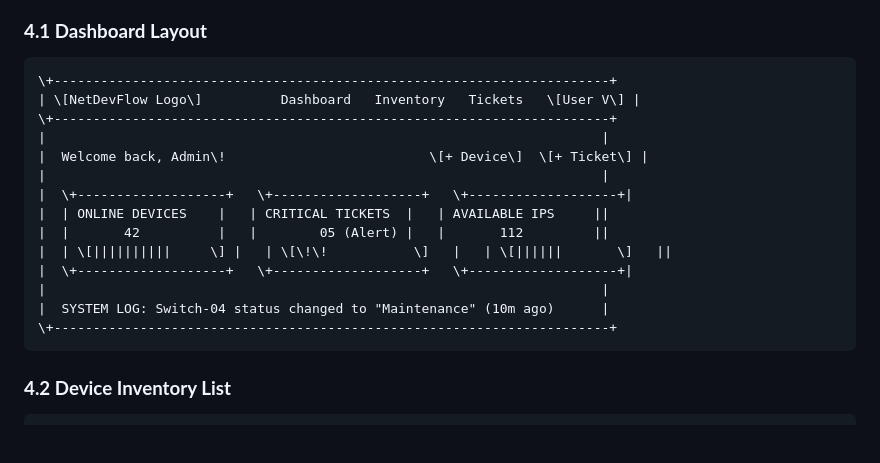
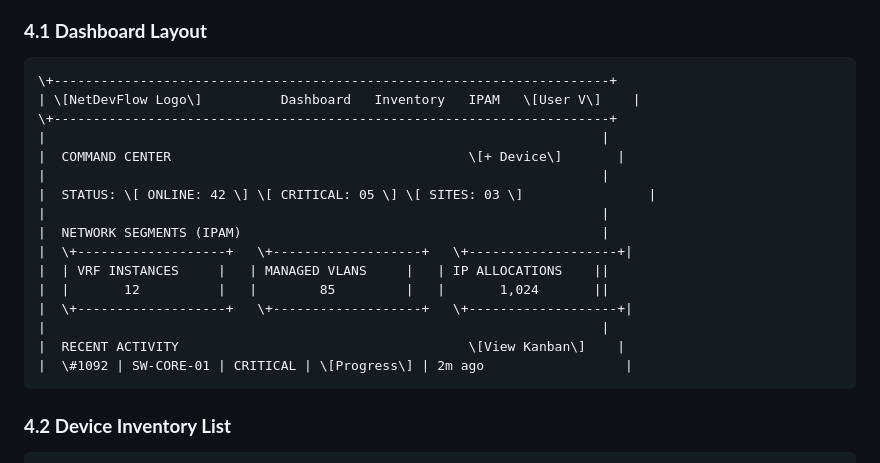
Before and after one commit to frantek/NetDevFlow, a Markdown page: README.md, the part around one of its changes. Drawn GitHub-style; blank space fills up the shorter version.

````diff
--- a/README.md
+++ b/README.md
@@ -33,19 +33,21 @@ The UI follows a "Mobile-First" philosophy, specifically designed for technician
 ### **4.1 Dashboard Layout**
 ```
 \+-----------------------------------------------------------------------+
-| \[NetDevFlow Logo\]          Dashboard   Inventory   Tickets   \[User V\] |
+| \[NetDevFlow Logo\]          Dashboard   Inventory   IPAM   \[User V\]    |
 \+-----------------------------------------------------------------------+
 |                                                                       |
-|  Welcome back, Admin\!                          \[+ Device\]  \[+ Ticket\] |
+|  COMMAND CENTER                                      \[+ Device\]       |
 |                                                                       |
+|  STATUS: \[ ONLINE: 42 \] \[ CRITICAL: 05 \] \[ SITES: 03 \]                |
+|                                                                       |
+|  NETWORK SEGMENTS (IPAM)                                              |
 |  \+-------------------+   \+-------------------+   \+-------------------+|
-|  | ONLINE DEVICES    |   | CRITICAL TICKETS  |   | AVAILABLE IPS     ||
-|  |       42          |   |        05 (Alert) |   |       112         ||
-|  | \[||||||||||     \] |   | \[\!\!           \]   |   | \[||||||       \]   ||
+|  | VRF INSTANCES     |   | MANAGED VLANS     |   | IP ALLOCATIONS    ||
+|  |       12          |   |        85         |   |       1,024       ||
 |  \+-------------------+   \+-------------------+   \+-------------------+|
 |                                                                       |
-|  SYSTEM LOG: Switch-04 status changed to "Maintenance" (10m ago)      |
-\+-----------------------------------------------------------------------+
+|  RECENT ACTIVITY                                     \[View Kanban\]    |
+|  \#1092 | SW-CORE-01 | CRITICAL | \[Progress\] | 2m ago                  |
 ```
 ### **4.2 Device Inventory List**
 ```
````
Also changed, not shown: other parts of README.md (+120 -40 lines).
